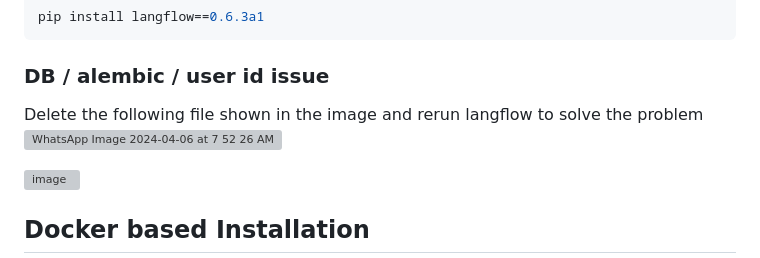
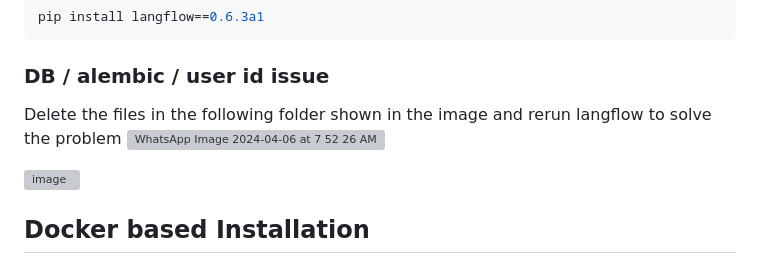
Before and after one commit to oyasizaki/langflow, a Markdown page: README.md, the part around the change. GitHub-like rendering; grey boxes are pictures that could not be loaded.

````diff
--- a/README.md
+++ b/README.md
@@ -87,7 +87,7 @@ pip install langflow==0.6.3a1
 ```
 
 ### <b>DB / alembic / user id issue</b>
-Delete the following file shown in the image and rerun langflow to solve the problem
+Delete the files in the following folder shown in the image and rerun langflow to solve the problem
 ![WhatsApp Image 2024-04-06 at 7 52 26 AM](https://github.com/oyasizaki/langflow-additional/assets/118342512/4f8f2ad7-c618-4594-972e-24ed7bbb1f0c)
 
 
````
